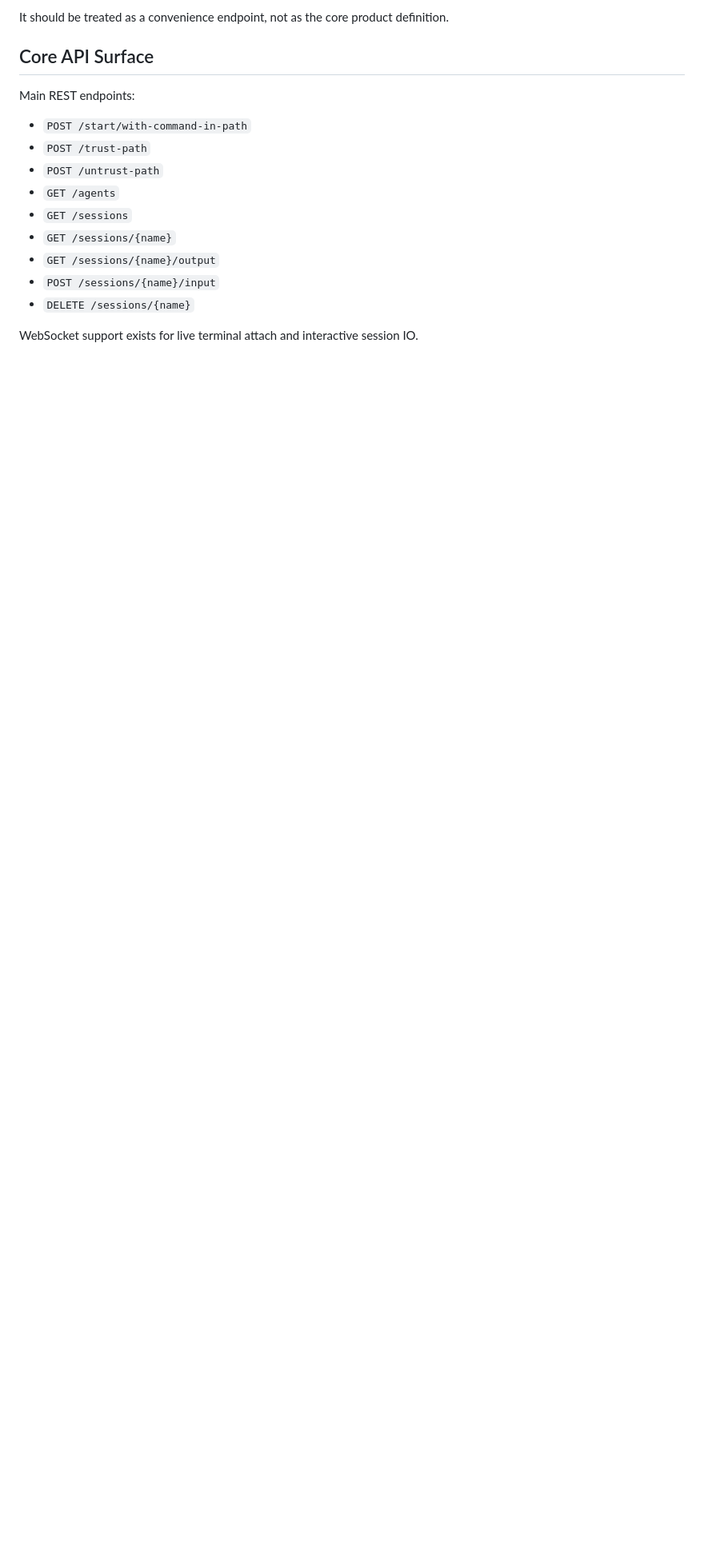
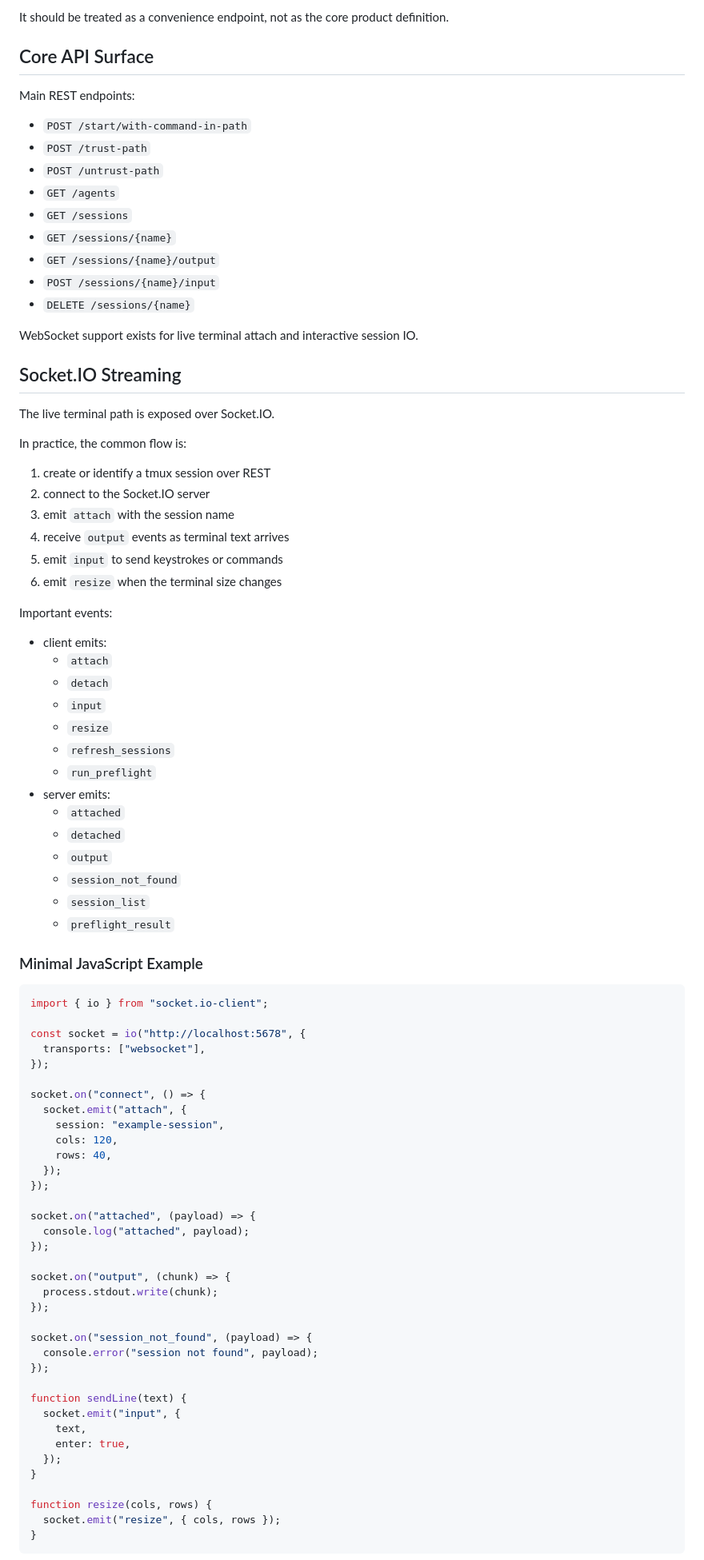
Before and after one commit to amanrai/scryer-tmuxer, a Markdown page: README.md, the part around one of its changes. Shown at 80% size. Rendered like a GitHub page; blank space fills up the shorter version.

````diff
--- a/README.md
+++ b/README.md
@@ -81,3 +81,74 @@ Main REST endpoints:
 
 WebSocket support exists for live terminal attach and interactive session IO.
 
+## Socket.IO Streaming
+
+The live terminal path is exposed over Socket.IO.
+
+In practice, the common flow is:
+
+1. create or identify a tmux session over REST
+2. connect to the Socket.IO server
+3. emit `attach` with the session name
+4. receive `output` events as terminal text arrives
+5. emit `input` to send keystrokes or commands
+6. emit `resize` when the terminal size changes
+
+Important events:
+
+- client emits:
+  - `attach`
+  - `detach`
+  - `input`
+  - `resize`
+  - `refresh_sessions`
+  - `run_preflight`
+- server emits:
+  - `attached`
+  - `detached`
+  - `output`
+  - `session_not_found`
+  - `session_list`
+  - `preflight_result`
+
+### Minimal JavaScript Example
+
+```js
+import { io } from "socket.io-client";
+
+const socket = io("http://localhost:5678", {
+  transports: ["websocket"],
+});
+
+socket.on("connect", () => {
+  socket.emit("attach", {
+    session: "example-session",
+    cols: 120,
+    rows: 40,
+  });
+});
+
+socket.on("attached", (payload) => {
+  console.log("attached", payload);
+});
+
+socket.on("output", (chunk) => {
+  process.stdout.write(chunk);
+});
+
+socket.on("session_not_found", (payload) => {
+  console.error("session not found", payload);
+});
+
+function sendLine(text) {
+  socket.emit("input", {
+    text,
+    enter: true,
+  });
+}
+
+function resize(cols, rows) {
+  socket.emit("resize", { cols, rows });
+}
+```
+
````
Also changed, not shown: other parts of README.md (+54 -0 lines).
